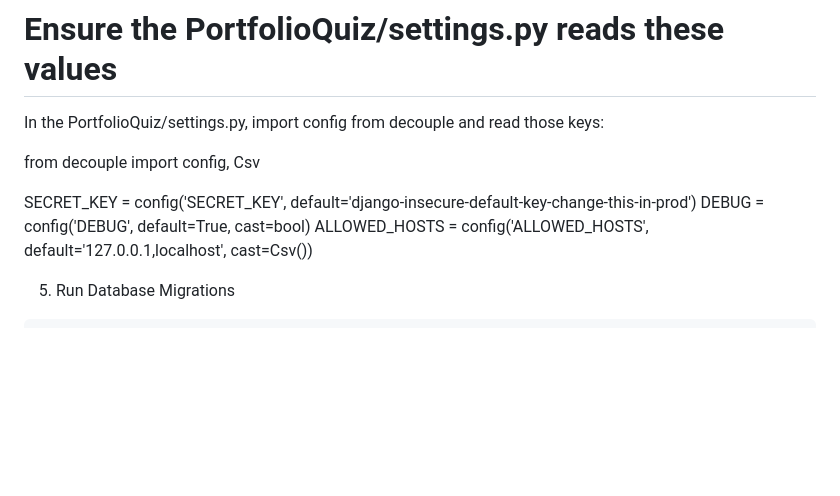
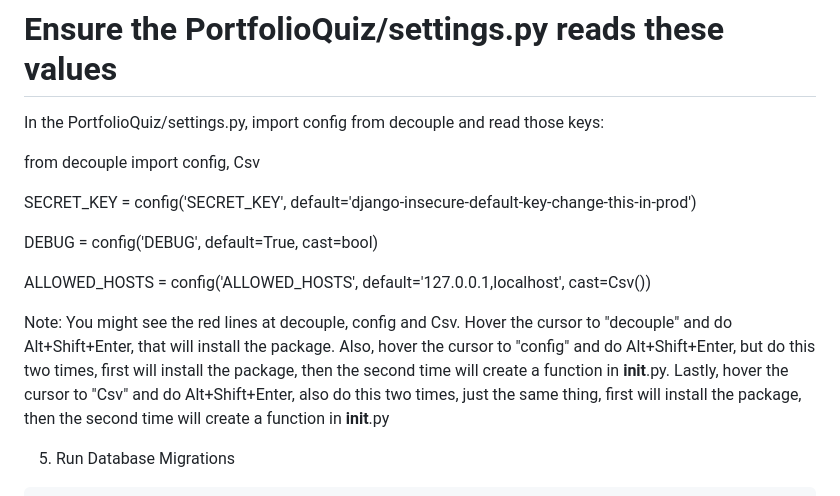
Before and after one commit to KohlYumul/PortfolioQuiz1Yumul, a Markdown page: README.md, the part around the change. GitHub-like rendering; blank space fills up the shorter version.

Commit message:
Update README with project details and setup instructions

```diff
--- a/README.md
+++ b/README.md
@@ -65,9 +65,12 @@ In the PortfolioQuiz/settings.py, import config from decouple and read those key
 from decouple import config, Csv
 
 SECRET_KEY = config('SECRET_KEY', default='django-insecure-default-key-change-this-in-prod')
+
 DEBUG = config('DEBUG', default=True, cast=bool)
+
 ALLOWED_HOSTS = config('ALLOWED_HOSTS', default='127.0.0.1,localhost', cast=Csv())
 
+Note: You might see the red lines at decouple, config and Csv. Hover the cursor to "decouple" and do Alt+Shift+Enter, that will install the package. Also, hover the cursor to "config" and do Alt+Shift+Enter, but do this two times, first will install the package, then the second time will create a function in __init__.py. Lastly, hover the cursor to "Csv" and do Alt+Shift+Enter, also do this two times, just the same thing, first will install the package, then the second time will create a function in __init__.py
 
 5. Run Database Migrations
 
```
